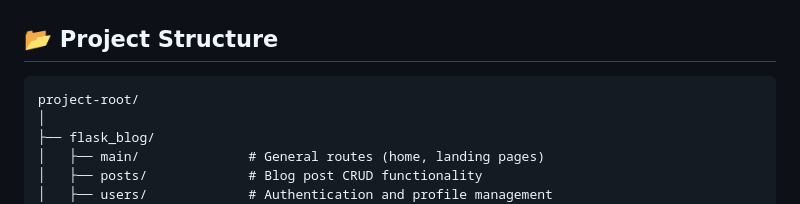
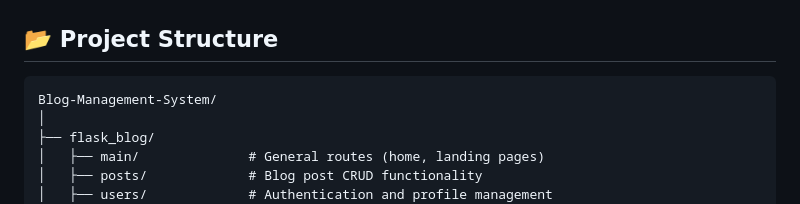
Before and after one commit to JaniceBetty/Blog-Management-System, a Markdown page: README.md, the part around the change. GitHub-like rendering.

````diff
--- a/README.md
+++ b/README.md
@@ -84,7 +84,7 @@ python run.py
 
 ## 📂 Project Structure
 ```text
-project-root/
+Blog-Management-System/
 │
 ├── flask_blog/
 │   ├── main/              # General routes (home, landing pages)
````
